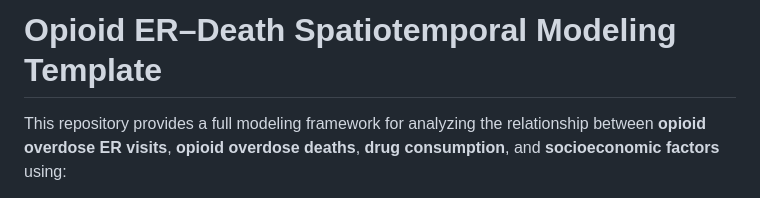
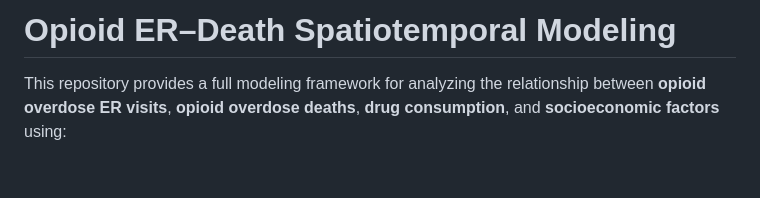
Before and after one commit to JujiaLi2020/2025-5-ER-Spatial-Autocorrelation, a Markdown page: README.md, the part around the change. Drawn GitHub-style; blank space fills up the shorter version.

```diff
--- a/README.md
+++ b/README.md
@@ -1,4 +1,4 @@
-# Opioid ER–Death Spatiotemporal Modeling Template
+# Opioid ER–Death Spatiotemporal Modeling
 
 This repository provides a full modeling framework for analyzing the relationship between **opioid overdose ER visits**, **opioid overdose deaths**, **drug consumption**, and **socioeconomic factors** using:
 
```
